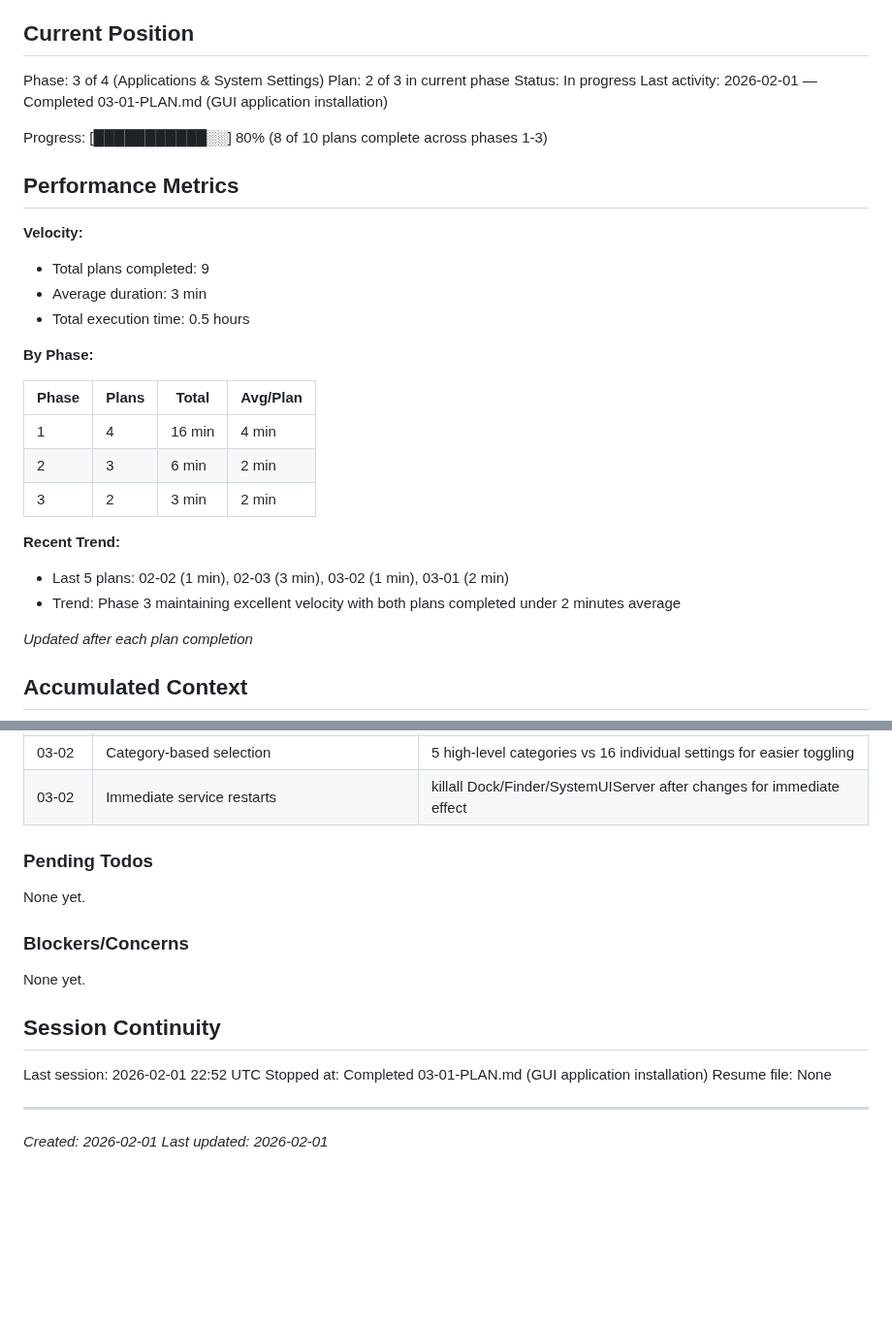
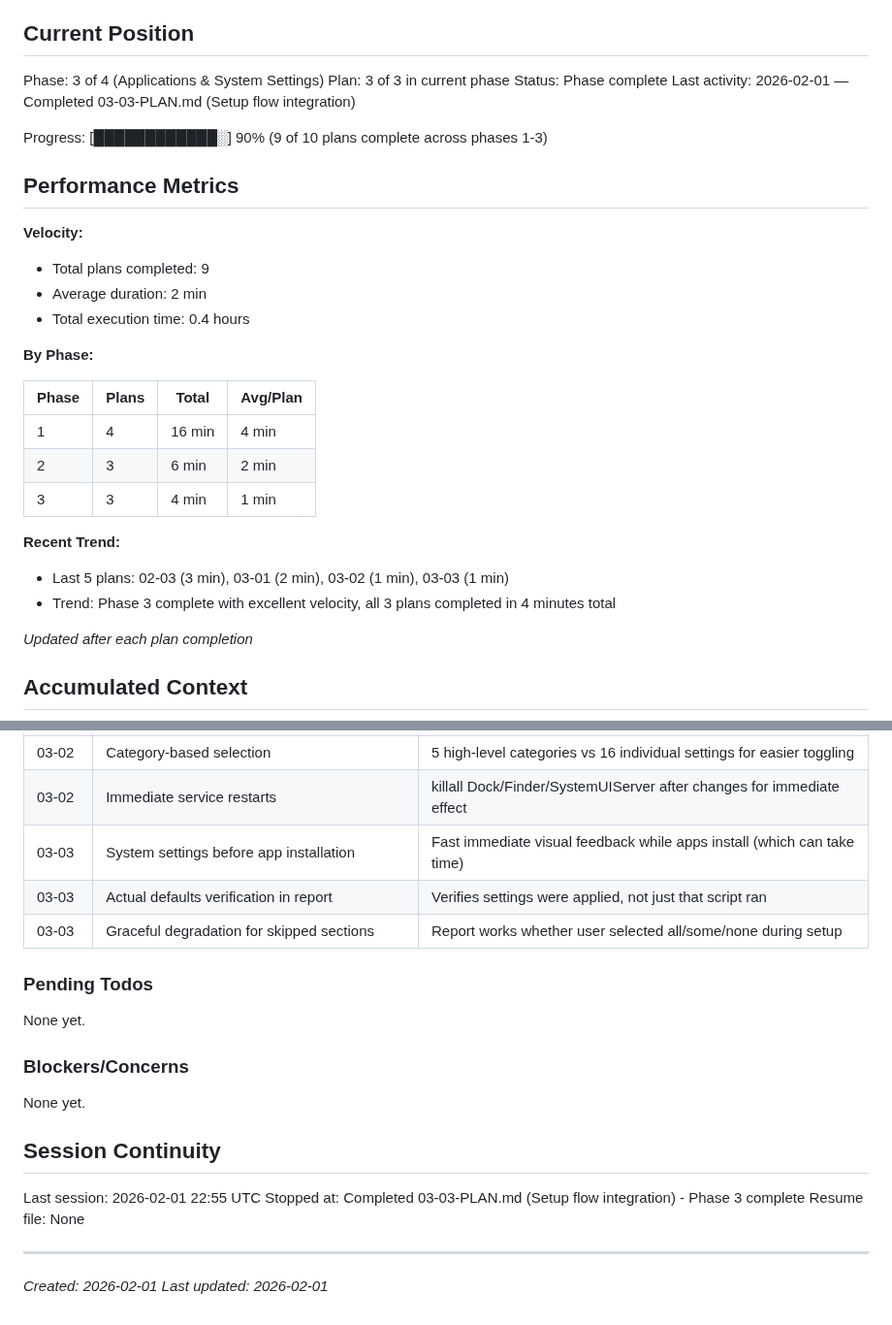
Before and after one commit to martinlaws/dotfiles, a Markdown page: .planning/STATE.md, 2 parts joined by grey strips. Shown at 97% size. Rendered like a GitHub page; blank space fills up the shorter version.

Commit message:
docs(03-03): complete setup flow integration plan
Tasks completed: 2/2
- Add Phase 3 to setup script
- Update completion report with Phase 3 info

SUMMARY: .planning/phases/03-applications-and-system-settings/03-03-SUMMARY.md

```diff
--- a/.planning/STATE.md
+++ b/.planning/STATE.md
@@ -10,18 +10,18 @@ See: .planning/PROJECT.md (updated 2026-02-01)
 ## Current Position
 
 Phase: 3 of 4 (Applications & System Settings)
-Plan: 2 of 3 in current phase
-Status: In progress
-Last activity: 2026-02-01 — Completed 03-01-PLAN.md (GUI application installation)
+Plan: 3 of 3 in current phase
+Status: Phase complete
+Last activity: 2026-02-01 — Completed 03-03-PLAN.md (Setup flow integration)
 
-Progress: [███████████░░] 80% (8 of 10 plans complete across phases 1-3)
+Progress: [████████████░] 90% (9 of 10 plans complete across phases 1-3)
 
 ## Performance Metrics
 
 **Velocity:**
 - Total plans completed: 9
-- Average duration: 3 min
-- Total execution time: 0.5 hours
+- Average duration: 2 min
+- Total execution time: 0.4 hours
 
 **By Phase:**
 
@@ -29,11 +29,11 @@ Progress: [███████████░░] 80% (8 of 10 plans complete
 |-------|-------|-------|----------|
 | 1 | 4 | 16 min | 4 min |
 | 2 | 3 | 6 min | 2 min |
-| 3 | 2 | 3 min | 2 min |
+| 3 | 3 | 4 min | 1 min |
 
 **Recent Trend:**
-- Last 5 plans: 02-02 (1 min), 02-03 (3 min), 03-02 (1 min), 03-01 (2 min)
-- Trend: Phase 3 maintaining excellent velocity with both plans completed under 2 minutes average
+- Last 5 plans: 02-03 (3 min), 03-01 (2 min), 03-02 (1 min), 03-03 (1 min)
+- Trend: Phase 3 complete with excellent velocity, all 3 plans completed in 4 minutes total
 
 *Updated after each plan completion*
 
@@ -76,6 +76,9 @@ Recent decisions affecting current work:
 | 03-02 | All settings pre-selected by default | User's aggressive/fast preferences are defaults, fastest for fresh Mac |
 | 03-02 | Category-based selection | 5 high-level categories vs 16 individual settings for easier toggling |
 | 03-02 | Immediate service restarts | killall Dock/Finder/SystemUIServer after changes for immediate effect |
+| 03-03 | System settings before app installation | Fast immediate visual feedback while apps install (which can take time) |
+| 03-03 | Actual defaults verification in report | Verifies settings were applied, not just that script ran |
+| 03-03 | Graceful degradation for skipped sections | Report works whether user selected all/some/none during setup |
 
 ### Pending Todos
 
@@ -87,8 +90,8 @@ None yet.
 
 ## Session Continuity
 
-Last session: 2026-02-01 22:52 UTC
-Stopped at: Completed 03-01-PLAN.md (GUI application installation)
+Last session: 2026-02-01 22:55 UTC
+Stopped at: Completed 03-03-PLAN.md (Setup flow integration) - Phase 3 complete
 Resume file: None
 
 ---
```
Also changed, not shown: 1 other file.
